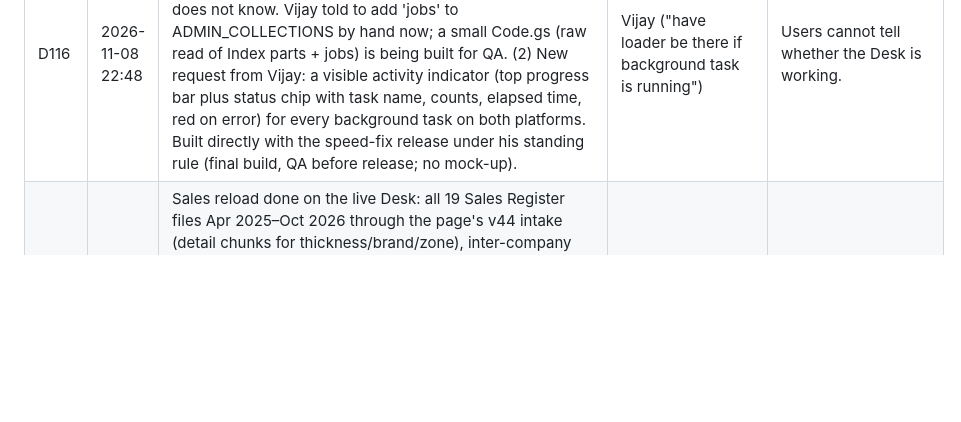
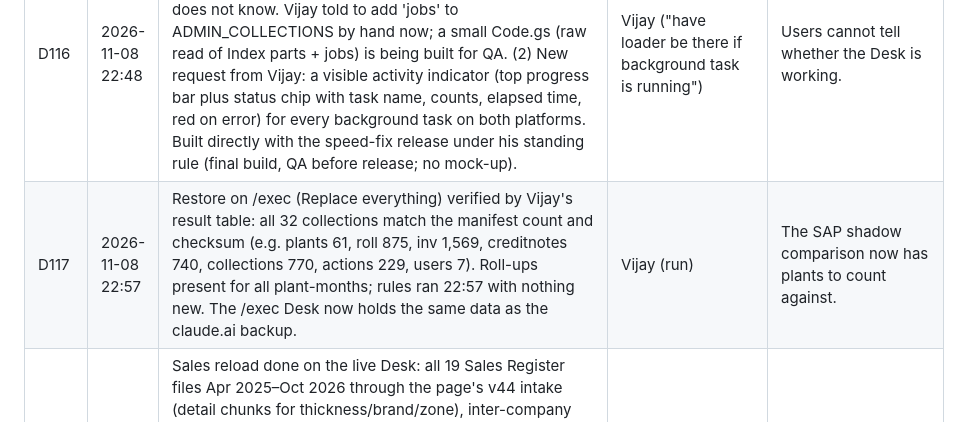
Before and after one commit to aialu-virgo/lam, a Markdown page: decisions.md, the part around the change. Rendered like a GitHub page; blank space fills up the shorter version.

Commit message:
M6: D117 /exec restore verified, 32/32 collections ok
Co-Authored-By: Claude Opus 5.5 <noreply@anthropic.com>
Claude-Session: https://claude.ai/code/session_01P8agWZF3ifkUZVGShULDsb

```diff
--- a/decisions.md
+++ b/decisions.md
@@ -123,6 +123,7 @@ related:
 | D114 | 2026-11-08 22:36 | SAP reader QA round 2 (26cd740): FAIL on one high defect (a shadow run for a different month drops the saved position) and two medium ones (sapSync does not refuse an empty plants list; the sync auto chain has no cap or stale report). Passed: totals, read-only, security, the shadow auto chain with watchdog, runs under budget at 25 s per call (model: 7 runs, about 31 minutes; 1 run at 3 s). Back to the engineer with the Drive-page merge (9ed9724), so one Code.gs carries both. Speed-fix QA final: figures identical in 3 roles; open: stage-2 error shows partial figures (high), no waiting state on Today and Action Center, a 3.4 s stall, a tdash3 1.4 s card; with the engineer. | Delivery Lead (QA blind check) | Nothing goes to Vijay until it passes. |
 | D115 | 2026-11-08 22:39 | Root cause of the blank Apps Script Desk, found by Vijay on the tenant: HtmlService.createHtmlOutputFromFile(name).getContent() parses each file as an HTML page and rejects the middle chunks Index2–Index4 as "Malformed HTML content", so only part 1 was served. Vijay changed loadIndex_() to createTemplateFromFile(name).getRawContent(); the /dev link opens fully. The comment-stripping theory (D112) was wrong. Repo fix ordered to match (raw read, exact per-part check restored, mock that throws on fragments). The Drive page path (D113) continues; DriveApp reads raw text. | Vijay (diagnosis and fix) | Deploy his fix now; the repo catches up so the next Code.gs keeps it. |
 | D116 | 2026-11-08 22:48 | (1) /exec showed "Could not read jobs: invalid_argument" and Restore could not run: the page reads the admin job-queue collection 'jobs' (D86), which the Apps Script server does not know. Vijay told to add 'jobs' to ADMIN_COLLECTIONS by hand now; a small Code.gs (raw read of Index parts + jobs) is being built for QA. (2) New request from Vijay: a visible activity indicator (top progress bar plus status chip with task name, counts, elapsed time, red on error) for every background task on both platforms. Built directly with the speed-fix release under his standing rule (final build, QA before release; no mock-up). | Vijay ("have loader be there if background task is running") | Users cannot tell whether the Desk is working. |
+| D117 | 2026-11-08 22:57 | Restore on /exec (Replace everything) verified by Vijay's result table: all 32 collections match the manifest count and checksum (e.g. plants 61, roll 875, inv 1,569, creditnotes 740, collections 770, actions 229, users 7). Roll-ups present for all plant-months; rules ran 22:57 with nothing new. The /exec Desk now holds the same data as the claude.ai backup. | Vijay (run) | The SAP shadow comparison now has plants to count against. |
 | D150 | 2026-11-08 16:42 | Sales reload done on the live Desk: all 19 Sales Register files Apr 2025–Oct 2026 through the page's v44 intake (detail chunks for thickness/brand/zone), inter-company excluded per D70; 0–4 rejected rows per month except Oct 2026 S/4 (9,049 of 107,712, to investigate); Mar–Aug 2026 gaps filled (41–42 plants each). Stock as on 7-Nov-2026 loaded (76,463 rows, 41 plants). Credit-note locks 2025-04..2026-09 restored 16:40 IST. 57 atomic batches, no conflicts. Scratch data deleted. Desk tab had to stay closed during writes (an open Super-admin tab rebuilds roll docs). | Delivery Lead (Vijay: "use that folder for all data") | Real data complete for the period; ready for the /exec restore. |
 | D151 | 2026-11-08 | Customisable infographic "My Dashboard" (drag-and-drop grid, card builder Measure × Breakdown × Filter × Period × Visual, ~25-card library across all modules — sales, planning, collections, receivables, credit notes, inventory, rating, benchmarking, actions, data health — per-user layouts and Super-admin role defaults, drill-down) built straight into the Desk on actual data; mock-up step waived by Vijay. Built on branch m8-dashboard in new files, merged onto the other lane's merge before publish; QA before publish. | Vijay ("skip demo push to final version but do as per instructions given") | Vijay could not finalise a fixed dashboard; a configurable one lets the team settle it by use. |
 | D152 | 2026-11-08 18:35 | Desk version 48 published from origin/m8-dashboard 9e564ea: My Dashboard (D151) on top of v44 and the other lane's Targets & Potential by State merge (c6622f9, e451b98). Published on Vijay's "push it" before the blind QA of the dashboard finished; QA continues and defects are fixed forward. DB rules carried forward: dashroles writes are guarded by the page only (Super admin), not yet by a DB rule. Other lane informed; its next publish builds on m8-dashboard. | Vijay ("push it") | Owner chose speed over waiting for QA. |
```
